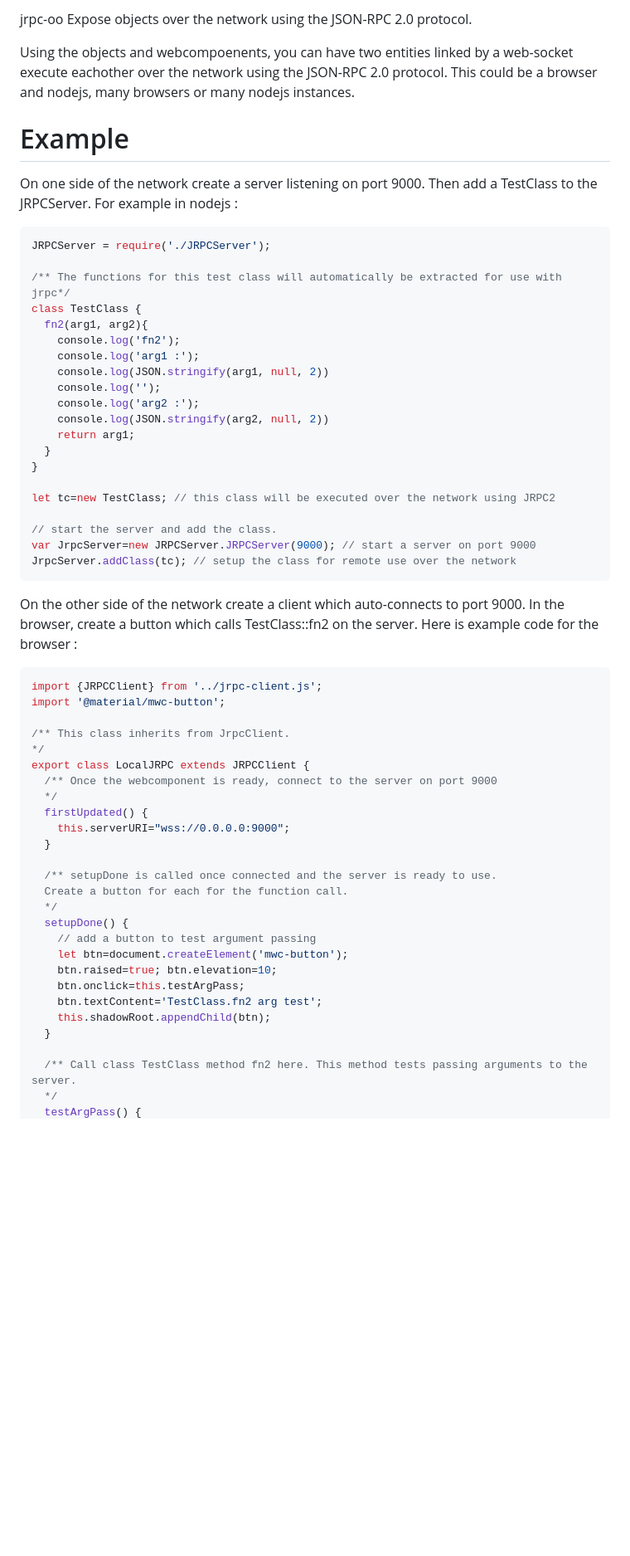
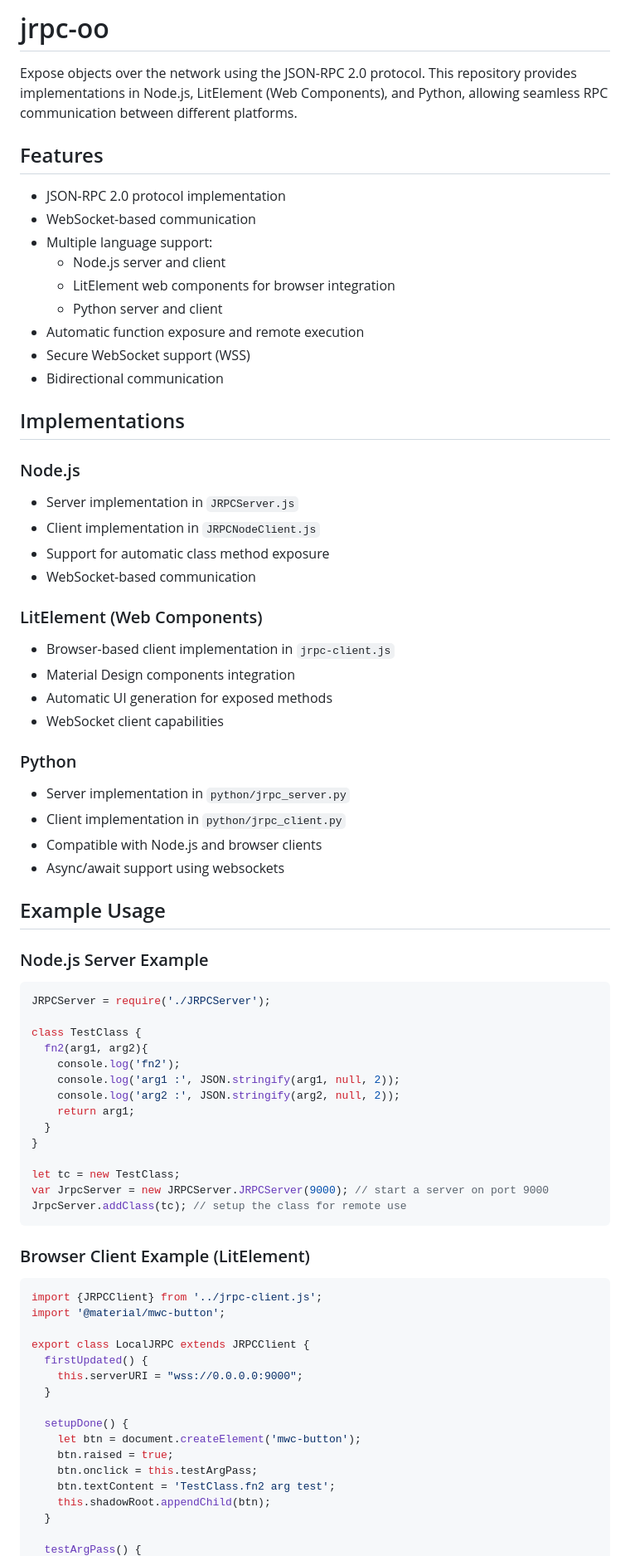
Before and after one commit to flatmax/jrpc-oo, a Markdown page: README.md, the part around the change printed below. Shown: that part at 83% size. Rendered like a GitHub page; blank space fills up the shorter version.

Commit message:
Updated README to include comprehensive documentation for Node.js, LitElement, and Python implementations

````diff
--- a/README.md
+++ b/README.md
@@ -1,58 +1,75 @@
-jrpc-oo Expose objects over the network using the JSON-RPC 2.0 protocol.
+# jrpc-oo
 
-Using the objects and webcompoenents, you can have two entities linked by a web-socket execute eachother over the network using the JSON-RPC 2.0 protocol. This could be a browser and nodejs, many browsers or many nodejs instances.
+Expose objects over the network using the JSON-RPC 2.0 protocol. This repository provides implementations in Node.js, LitElement (Web Components), and Python, allowing seamless RPC communication between different platforms.
 
-# Example
-On one side of the network create a server listening on port 9000. Then add a TestClass to the JRPCServer. For example in nodejs :
+## Features
+
+- JSON-RPC 2.0 protocol implementation
+- WebSocket-based communication
+- Multiple language support:
+  - Node.js server and client
+  - LitElement web components for browser integration
+  - Python server and client
+- Automatic function exposure and remote execution
+- Secure WebSocket support (WSS)
+- Bidirectional communication
+
+## Implementations
+
+### Node.js
+- Server implementation in `JRPCServer.js`
+- Client implementation in `JRPCNodeClient.js`
+- Support for automatic class method exposure
+- WebSocket-based communication
+
+### LitElement (Web Components)
+- Browser-based client implementation in `jrpc-client.js`
+- Material Design components integration
+- Automatic UI generation for exposed methods
+- WebSocket client capabilities
+
+### Python
+- Server implementation in `python/jrpc_server.py`
+- Client implementation in `python/jrpc_client.py`
+- Compatible with Node.js and browser clients
+- Async/await support using websockets
+
+## Example Usage
+
+### Node.js Server Example
 ```javascript
 JRPCServer = require('./JRPCServer');
 
-/** The functions for this test class will automatically be extracted for use with jrpc*/
 class TestClass {
   fn2(arg1, arg2){
     console.log('fn2');
-    console.log('arg1 :');
-    console.log(JSON.stringify(arg1, null, 2))
-    console.log('');
-    console.log('arg2 :');
-    console.log(JSON.stringify(arg2, null, 2))
+    console.log('arg1 :', JSON.stringify(arg1, null, 2));
+    console.log('arg2 :', JSON.stringify(arg2, null, 2));
     return arg1;
   }
 }
 
-let tc=new TestClass; // this class will be executed over the network using JRPC2
-
-// start the server and add the class.
-var JrpcServer=new JRPCServer.JRPCServer(9000); // start a server on port 9000
-JrpcServer.addClass(tc); // setup the class for remote use over the network
+let tc = new TestClass;
+var JrpcServer = new JRPCServer.JRPCServer(9000); // start a server on port 9000
+JrpcServer.addClass(tc); // setup the class for remote use
 ```
 
-On the other side of the network create a client which auto-connects to port 9000. In the browser, create a button which calls TestClass::fn2 on the server. Here is example code for the browser  :
+### Browser Client Example (LitElement)
 ```javascript
 import {JRPCClient} from '../jrpc-client.js';
 import '@material/mwc-button';
 
-/** This class inherits from JrpcClient.
-*/
 export class LocalJRPC extends JRPCClient {
-  /** Once the webcomponent is ready, connect to the server on port 9000
-  */
   firstUpdated() {
-    this.serverURI="wss://0.0.0.0:9000";
+    this.serverURI = "wss://0.0.0.0:9000";
   }
 
-  /** setupDone is called once connected and the server is ready to use.
-  Create a button for each for the function call.
-  */
   setupDone() {
-    // add a button to test argument passing
-    let btn=document.createElement('mwc-button');
-    btn.raised=true; btn.elevation=10;
-    btn.onclick=this.testArgPass;
-    btn.textContent='TestClass.fn2 arg test';
+    let btn = document.createElement('mwc-button');
+    btn.raised = true;
+    btn.onclick = this.testArgPass;
+    btn.textContent = 'TestClass.fn2 arg test';
     this.shadowRoot.appendChild(btn);
   }
 
-  /** Call class TestClass method fn2 here. This method tests passing arguments to the server.
-  */
   testArgPass() {
````
Also changed, not shown: other parts of README.md (+64 -7 lines).
